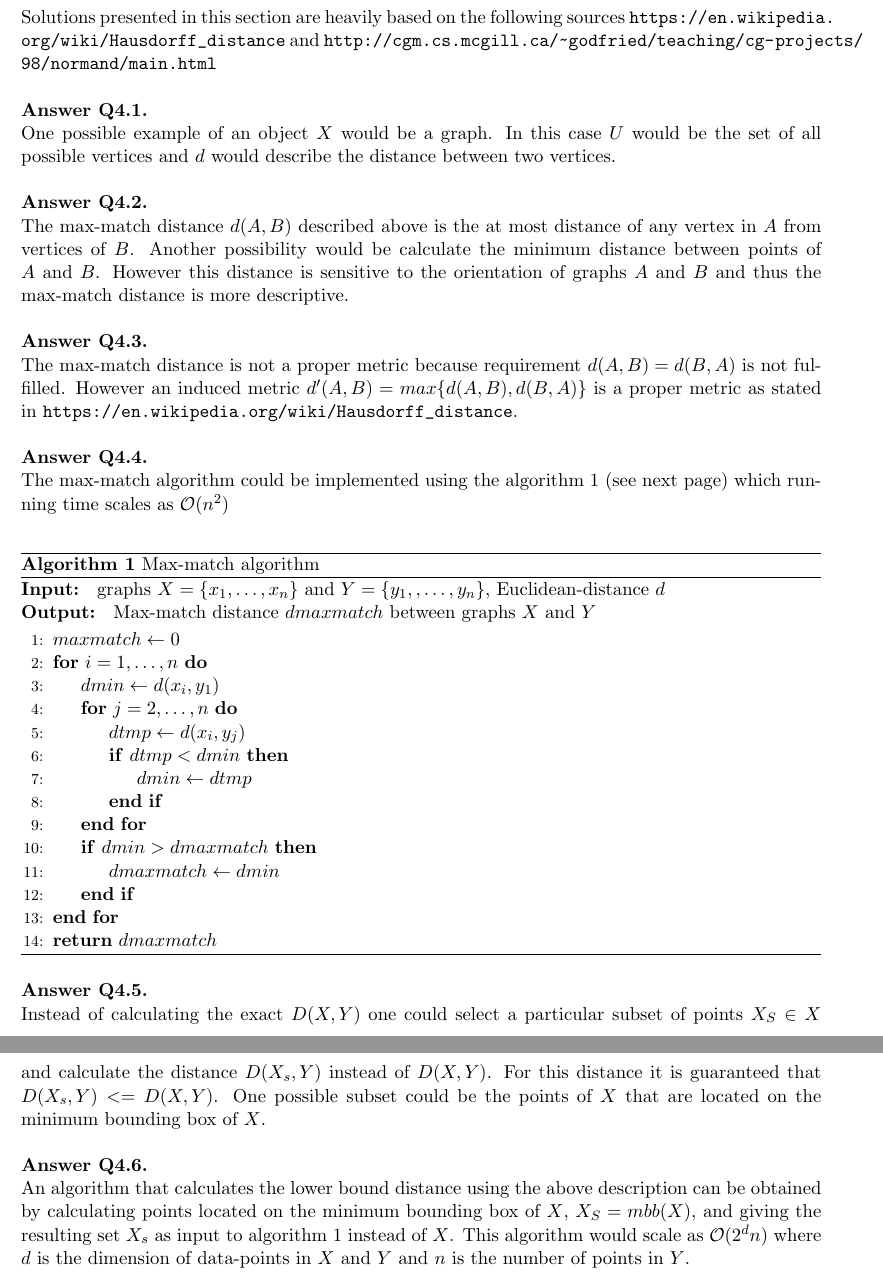
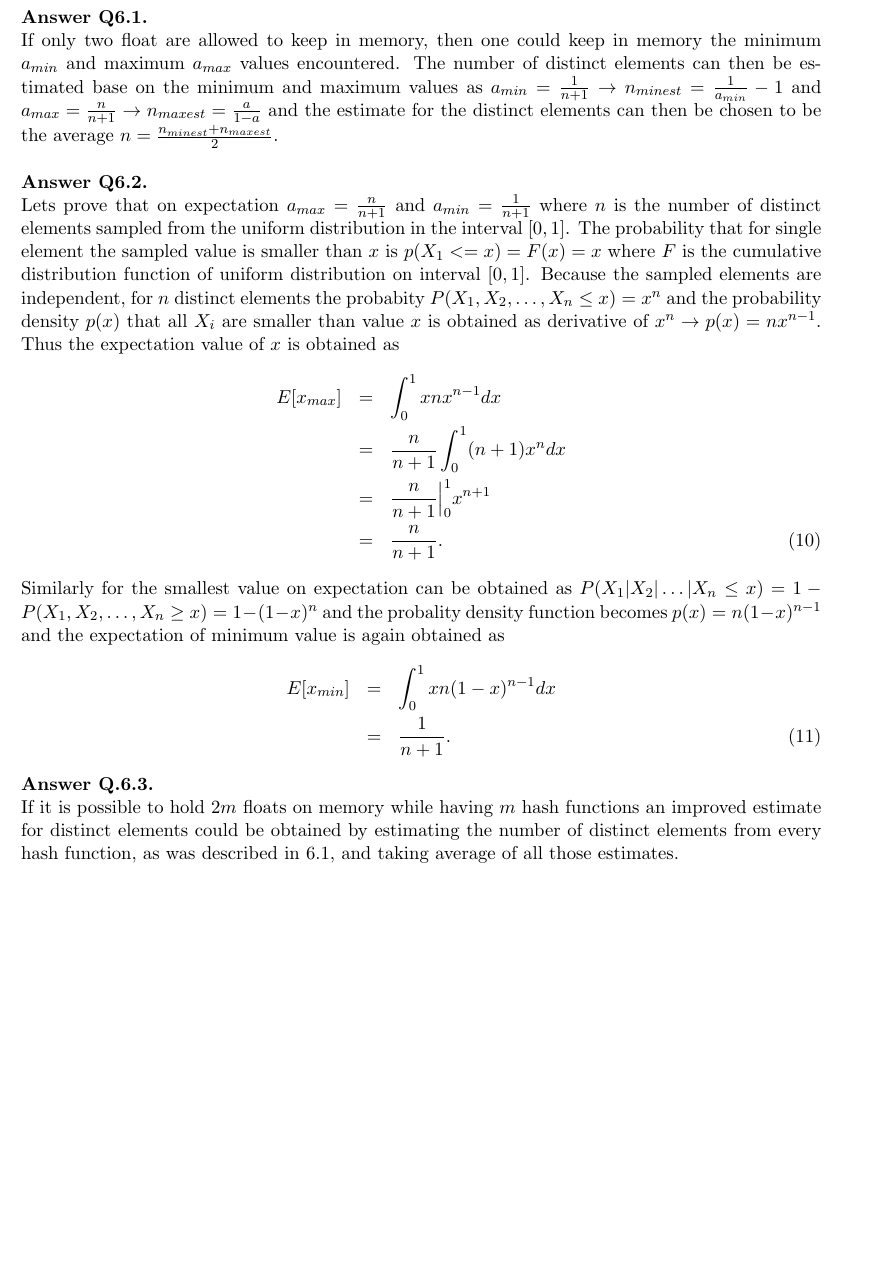
Before and after one commit to vili22/courses, a LaTeX document (tex_files/algorithmic_methods/ex2.tex): two parts of pages 6 and 7 of 7 before the commit and part of page 6 of 6 after it, the two joined at a grey line, cut at the place of the change, the shorter picture padded with empty space. Compiled offline with pdfLaTeX; a LaTeX package or settings file that is missing is left out.

```diff
--- a/tex_files/algorithmic_methods/ex2.tex
+++ b/tex_files/algorithmic_methods/ex2.tex
@@ -178,63 +178,39 @@
   &=&\frac{1}{k}\sigma^2.
 \end{eqnarray}
 
-\section{Max-match distance}
-Solutions presented in this section are heavily based on the following sources
-\url{https://en.wikipedia.org/wiki/Hausdorff_distance} and \url{http://cgm.cs.mcgill.ca/~godfried/teaching/cg-projects/98/normand/main.html}\\
+\section{Distinct elements in stream}
+\noindent{\bf Answer Q6.1.}\\
+If only two float are allowed to keep in memory, then one could keep in memory
+the minimum $a_{min}$ and maximum $a_{max}$ values encountered. The number of
+distinct elements can then be estimated base on the minimum and maximum values
+as $a_{min}=\frac{1}{n+1}\rightarrow n_{minest}=\frac{1}{a_{min}}-1$ and $a_{max}=\frac{n}{n+1}\rightarrow n_{maxest}=\frac{a}{1-a}$ and the estimate for the
+distinct elements can then be chosen to be the average $n = \frac{n_{minest}+n_{maxest}}{2}$.\\
 
-\noindent{\bf Answer Q4.1.}\\
-One possible example of an object $X$ would be a graph. In this case $U$ would
-be the set of all possible vertices and $d$ would describe the distance
-between two vertices.\\
-
-\noindent{\bf Answer Q4.2.}\\
-The max-match distance $d(A,B)$ described above is the at most distance of any
-vertex in $A$ from vertices of $B$. Another possibility would be
-calculate the minimum distance between points of $A$ and $B$. However this
-distance is sensitive to the orientation of graphs $A$ and $B$ and thus the
-max-match distance is more descriptive.\\
-
-\noindent{\bf Answer Q4.3.}\\
-The max-match distance is not a proper metric because requirement $d(A,B) = d(B,A)$ is not fulfilled. However an induced metric $d'(A,B) = max\{ d(A,B), d(B,A)\}$ is a proper metric as stated in \url{https://en.wikipedia.org/wiki/Hausdorff_distance}.\\
-
-\noindent{\bf Answer Q4.4.}\\
-The max-match algorithm could be implemented using the algorithm \ref{maxmatch}
-(see next page) which running time scales as $\mathcal{O}(n^2)$\\
-\begin{algorithm}
-  \caption{Max-match algorithm}
-  \textbf{Input: } graphs $X = \{ x_1,\ldots ,x_n\}$ and
-  $Y = \{y_1,,\ldots,y_n\}$, Euclidean-distance $d$\\
-  \textbf{Output: } Max-match distance $dmaxmatch$ between graphs $X$ and $Y$
- \begin{algorithmic}[1]
-   \State $maxmatch\gets 0$
-   \For{$ i=1,\ldots ,n$}
-   \State $dmin \gets d(x_i, y_1)$
-   \For{$j=2,\ldots ,n$}
-   \State $dtmp\gets d(x_i,y_j)$
-   \If {$dtmp < dmin$}
-   \State $dmin\gets dtmp$
-   \EndIf
-   \EndFor
-   \If {$dmin > dmaxmatch$}
-   \State $dmaxmatch\gets dmin$
-   \EndIf
-   \EndFor
-   \State \textbf{return} $dmaxmatch$
- \end{algorithmic}
- \label{maxmatch}
-\end{algorithm}\\
-\noindent{\bf Answer Q4.5.}\\
-Instead of calculating the exact $D(X,Y)$ one could select a particular subset
-of points $X_S \in X$ and calculate the distance $D(X_s, Y)$ instead of
-$D(X,Y)$. For this distance it is guaranteed that $D(X_s, Y) <= D(X, Y)$. One
-possible subset could be the points of $X$ that are located on the minimum
-bounding box of $X$.\\
-
-\noindent{\bf Answer Q4.6.}\\
-An algorithm that calculates the lower bound distance using the above
-description can be obtained by calculating points located on the minimum
-bounding box of $X$, $X_S = mbb(X)$, and giving the resulting set $X_s$ as
-input to algorithm \ref{maxmatch} instead of $X$. This algorithm would scale as
-$\mathcal{O}(2^dn)$ where $d$ is the dimension of data-points in $X$ and $Y$ and
-$n$ is the number of points in $Y$.
+\noindent{\bf Answer Q6.2.}\\
+Lets prove that on expectation $a_{max}=\frac{n}{n+1}$ and $a_{min}=\frac{1}{n+1}$
+where $n$ is the number of distinct elements sampled from the uniform distribution in the interval $\lbrack 0,1\rbrack$. The probability that for single
+element the sampled value is smaller than $x$ is $p(X_1 <=x)=F(x)=x$ where $F$
+is the cumulative distribution function of uniform distribution on interval $\lbrack 0,1\rbrack$. Because the sampled elements are independent, for $n$ distinct
+elements the probabity $P({X_1,X_2,\ldots,X_n}\leq x) = x^n$ and the probability
+density $p(x)$ that all $X_i$ are smaller than value $x$ is obtained as
+derivative of $x^n \rightarrow p(x)=nx^{n-1}$. Thus the expectation value of
+$x$ is obtained as
+\begin{eqnarray}
+  E\lbrack x_{max}\rbrack&=&\int_0^1xnx^{n-1}dx\nonumber\\
+  &=&\frac{n}{n+1}\int_0^1(n+1)x^ndx\nonumber\\
+  &=&\frac{n}{n+1}\Big|_0^1x^{n+1}\nonumber\\
+  &=&\frac{n}{n+1}.
+\end{eqnarray}
+Similarly for the smallest value on expectation can be obtained as
+$P({X_1|X_2|\ldots|X_n}\leq x) = 1 -P({X_1,X_2,\ldots,X_n}\geq x) = 1-(1-x)^n$
+and the probality density function becomes $p(x)=n(1-x)^{n-1}$ and the expectation of minimum value is again obtained as
+\begin{eqnarray}
+  E\lbrack x_{min}\rbrack&=&\int_0^1xn(1-x)^{n-1}dx\nonumber\\
+  &=&\frac{1}{n+1}.
+\end{eqnarray}
+\noindent{\bf Answer Q.6.3.}\\
+If it is possible to hold $2m$ floats on memory while having $m$ hash functions
+an improved estimate for distinct elements could be obtained by estimating
+the number of distinct elements from every hash function, as was described in
+6.1, and taking average of all those estimates.
 \end{document}
```
Also changed, not shown: tex_files/Ex3_Classification_V3.tex (added, +193 -0 lines), tex_files/Ex3_Classification_V3.pdf (added), tex_files/algorithmic_methods/ex2.pdf.
